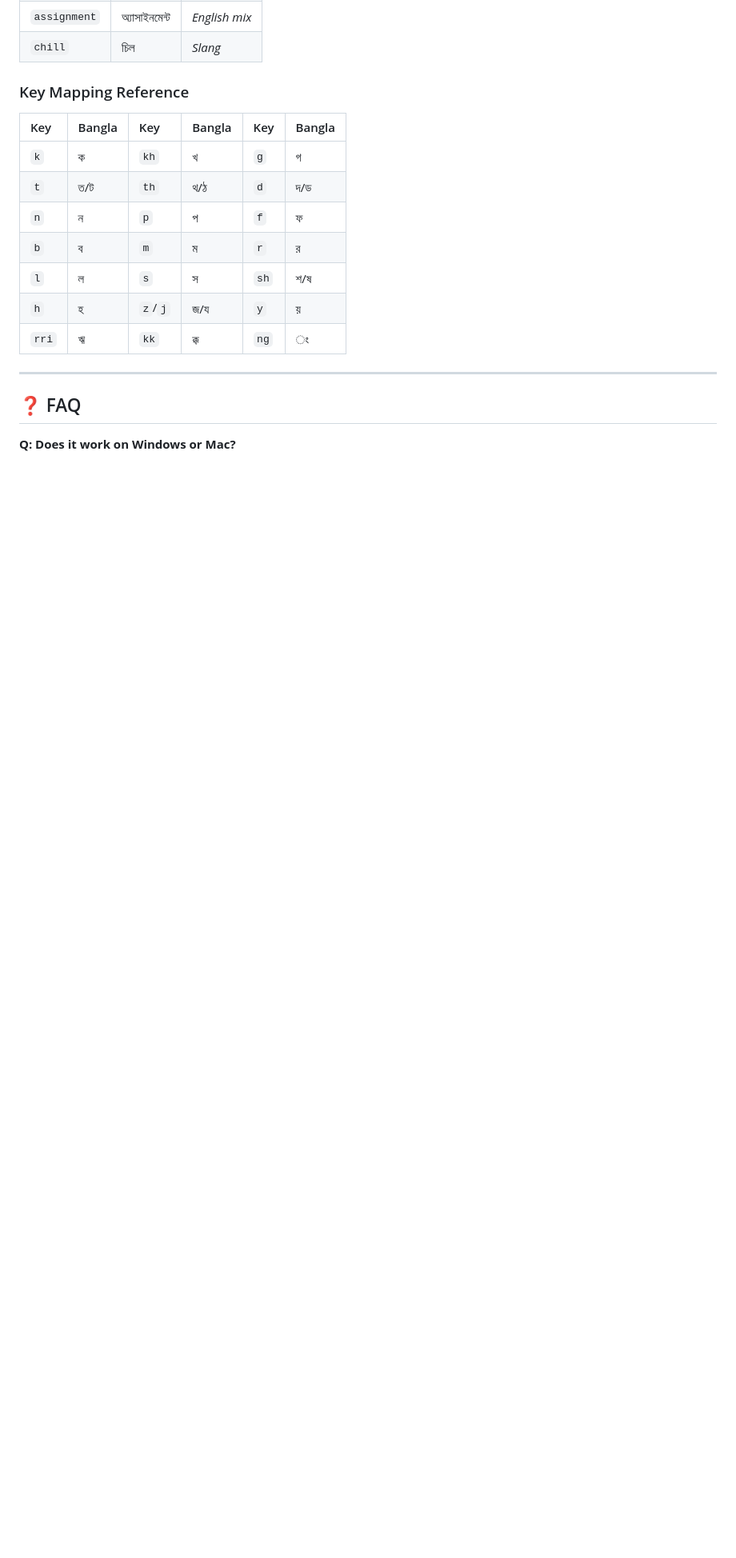
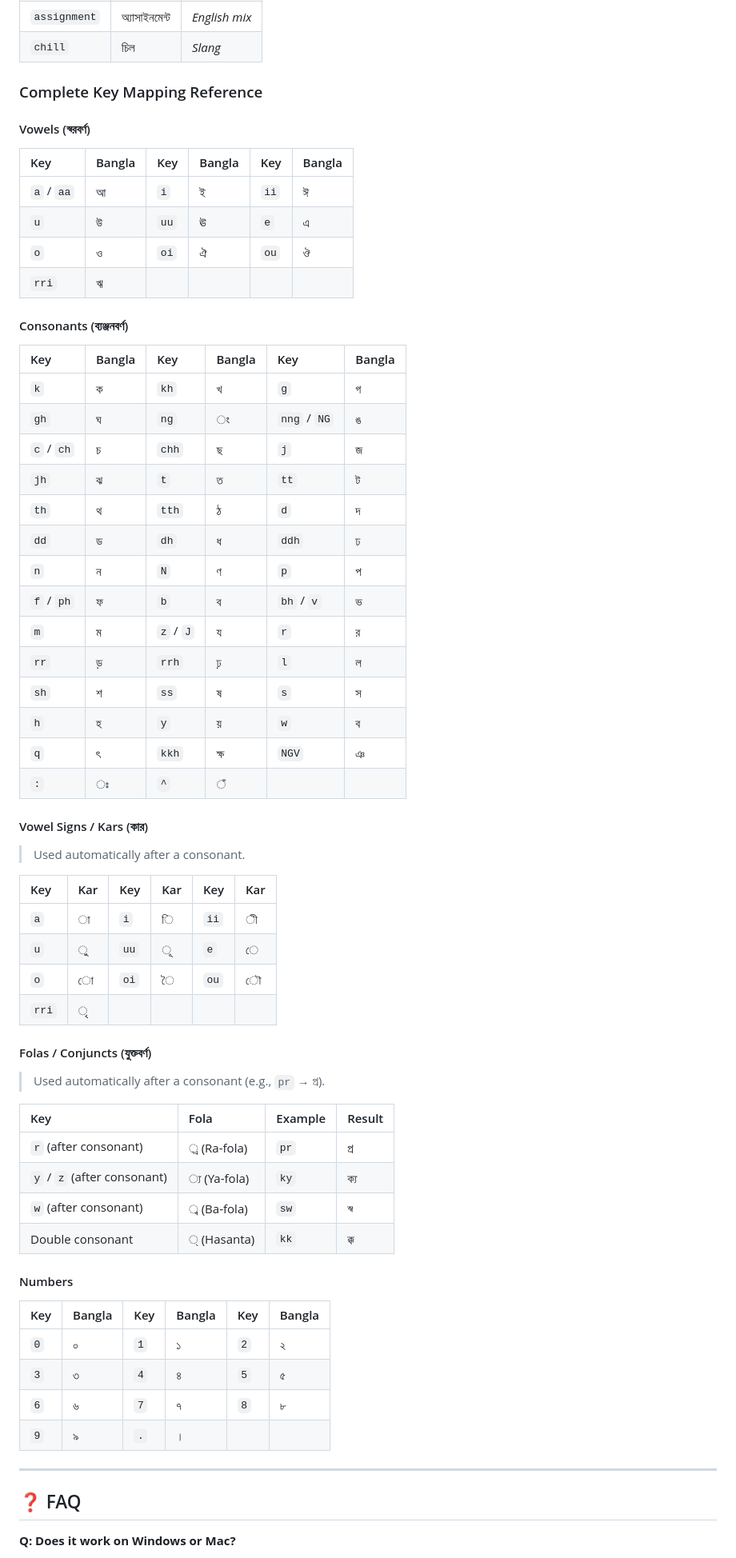
Before and after one commit to iammhador/adorlipi, a Markdown page: README.md, the part around the change. Shown at 80% size. Drawn GitHub-style; blank space fills up the shorter version.

Commit message:
README: Complete key mapping reference (vowels, consonants, kars, folas, numbers)

```diff
--- a/README.md
+++ b/README.md
@@ -92,16 +92,61 @@ Once enabled, switch to AdorLipi (usually `Super + Space`) and start typing!
 | `assignment` | অ্যাসাইনমেন্ট | *English mix* |
 | `chill` | চিল | *Slang* |
 
-### Key Mapping Reference
+### Complete Key Mapping Reference
+
+#### Vowels (স্বরবর্ণ)
+| Key | Bangla | Key | Bangla | Key | Bangla |
+| :--- | :--- | :--- | :--- | :--- | :--- |
+| `a` / `aa` | আ | `i` | ই | `ii` | ঈ |
+| `u` | উ | `uu` | ঊ | `e` | এ |
+| `o` | ও | `oi` | ঐ | `ou` | ঔ |
+| `rri` | ঋ | | | | |
+
+#### Consonants (ব্যঞ্জনবর্ণ)
 | Key | Bangla | Key | Bangla | Key | Bangla |
 | :--- | :--- | :--- | :--- | :--- | :--- |
 | `k` | ক | `kh` | খ | `g` | গ |
-| `t` | ত/ট | `th` | থ/ঠ | `d` | দ/ড |
-| `n` | ন | `p` | প | `f` | ফ |
-| `b` | ব | `m` | ম | `r` | র |
-| `l` | ল | `s` | স | `sh` | শ/ষ |
-| `h` | হ | `z`/`j` | জ/য | `y` | য় |
-| `rri` | ঋ | `kk` | ক্ক | `ng` | ং |
+| `gh` | ঘ | `ng` | ং | `nng` / `NG` | ঙ |
+| `c` / `ch` | চ | `chh` | ছ | `j` | জ |
+| `jh` | ঝ | `t` | ত | `tt` | ট |
+| `th` | থ | `tth` | ঠ | `d` | দ |
+| `dd` | ড | `dh` | ধ | `ddh` | ঢ |
+| `n` | ন | `N` | ণ | `p` | প |
+| `f` / `ph` | ফ | `b` | ব | `bh` / `v` | ভ |
+| `m` | ম | `z` / `J` | য | `r` | র |
+| `rr` | ড় | `rrh` | ঢ় | `l` | ল |
+| `sh` | শ | `ss` | ষ | `s` | স |
+| `h` | হ | `y` | য় | `w` | ব |
+| `q` | ৎ | `kkh` | ক্ষ | `NGV` | ঞ |
+| `:` | ঃ | `^` | ঁ | | |
+
+#### Vowel Signs / Kars (কার)
+> Used automatically after a consonant.
+
+| Key | Kar | Key | Kar | Key | Kar |
+| :--- | :--- | :--- | :--- | :--- | :--- |
+| `a` | া | `i` | ি | `ii` | ী |
+| `u` | ু | `uu` | ূ | `e` | ে |
+| `o` | ো | `oi` | ৈ | `ou` | ৌ |
+| `rri` | ৃ | | | | |
+
+#### Folas / Conjuncts (যুক্তবর্ণ)
+> Used automatically after a consonant (e.g., `pr` → প্র).
+
+| Key | Fola | Example | Result |
+| :--- | :--- | :--- | :--- |
+| `r` (after consonant) | ্র (Ra-fola) | `pr` | প্র |
+| `y` / `z` (after consonant) | ্য (Ya-fola) | `ky` | ক্য |
+| `w` (after consonant) | ্ব (Ba-fola) | `sw` | স্ব |
+| Double consonant | ্ (Hasanta) | `kk` | ক্ক |
+
+#### Numbers
+| Key | Bangla | Key | Bangla | Key | Bangla |
+| :--- | :--- | :--- | :--- | :--- | :--- |
+| `0` | ০ | `1` | ১ | `2` | ২ |
+| `3` | ৩ | `4` | ৪ | `5` | ৫ |
+| `6` | ৬ | `7` | ৭ | `8` | ৮ |
+| `9` | ৯ | `.` | । | | |
 
 ---
 
```
